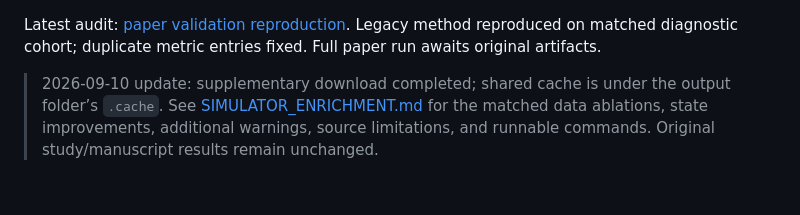
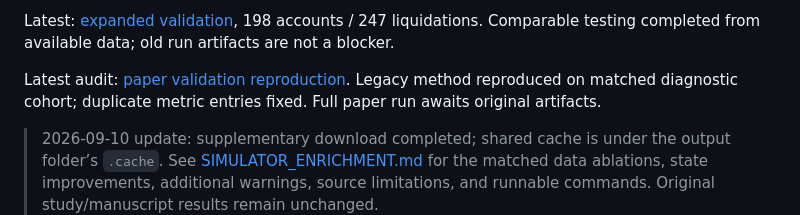
Before and after one commit to brains-group/Aave-Action-Recommender, a Markdown page: PIPELINE_HANDOFF.md, the part around the change. Drawn GitHub-style; blank space fills up the shorter version.

Commit message:
Record expanded matched Polygon data and simulator validation

```diff
--- a/PIPELINE_HANDOFF.md
+++ b/PIPELINE_HANDOFF.md
@@ -1,3 +1,5 @@
+Latest: [expanded validation](EXPANDED_VALIDATION.md), 198 accounts / 247 liquidations. Comparable testing completed from available data; old run artifacts are not a blocker.
+
 Latest audit: [paper validation reproduction](PAPER_VALIDATION_REPRODUCTION.md). Legacy method reproduced on matched diagnostic cohort; duplicate metric entries fixed. Full paper run awaits original artifacts.
 
 > 2026-09-10 update: supplementary download completed; shared cache is under the output folder’s `.cache`. See [SIMULATOR_ENRICHMENT.md](SIMULATOR_ENRICHMENT.md) for the matched data ablations, state improvements, additional warnings, source limitations, and runnable commands. Original study/manuscript results remain unchanged.
```
Also changed, not shown: EXPANDED_VALIDATION.md (added, +73 -0 lines).
